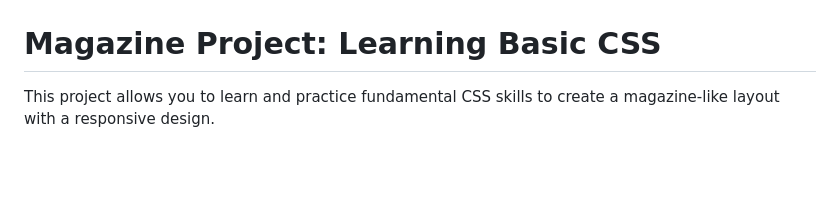
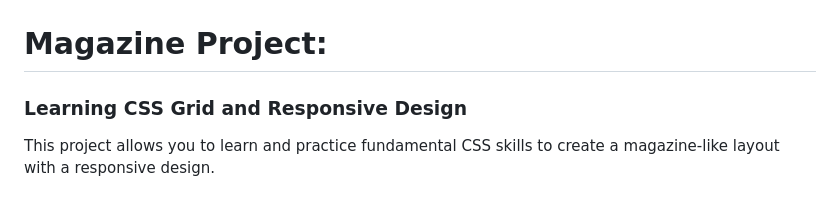
Before and after one commit to Allen1303/FreeCodeCamp-Responsive-WebDesign-Course, a Markdown page: Magazine_Project/README.md, the part around the change. Drawn GitHub-style; blank space fills up the shorter version.

Commit message:
Update Magazine Project README.md

```diff
--- a/Magazine_Project/README.md
+++ b/Magazine_Project/README.md
@@ -1,5 +1,6 @@
 ![FreeCodCamp Responsive WebDesign HTML](images/magazine_image.jpg)
-# Magazine Project: Learning Basic CSS
+# Magazine Project:
+### Learning CSS Grid and Responsive Design
 This project allows you to learn and practice fundamental CSS skills to create a magazine-like layout with a responsive design.
 
 ## Table of Contents
```
